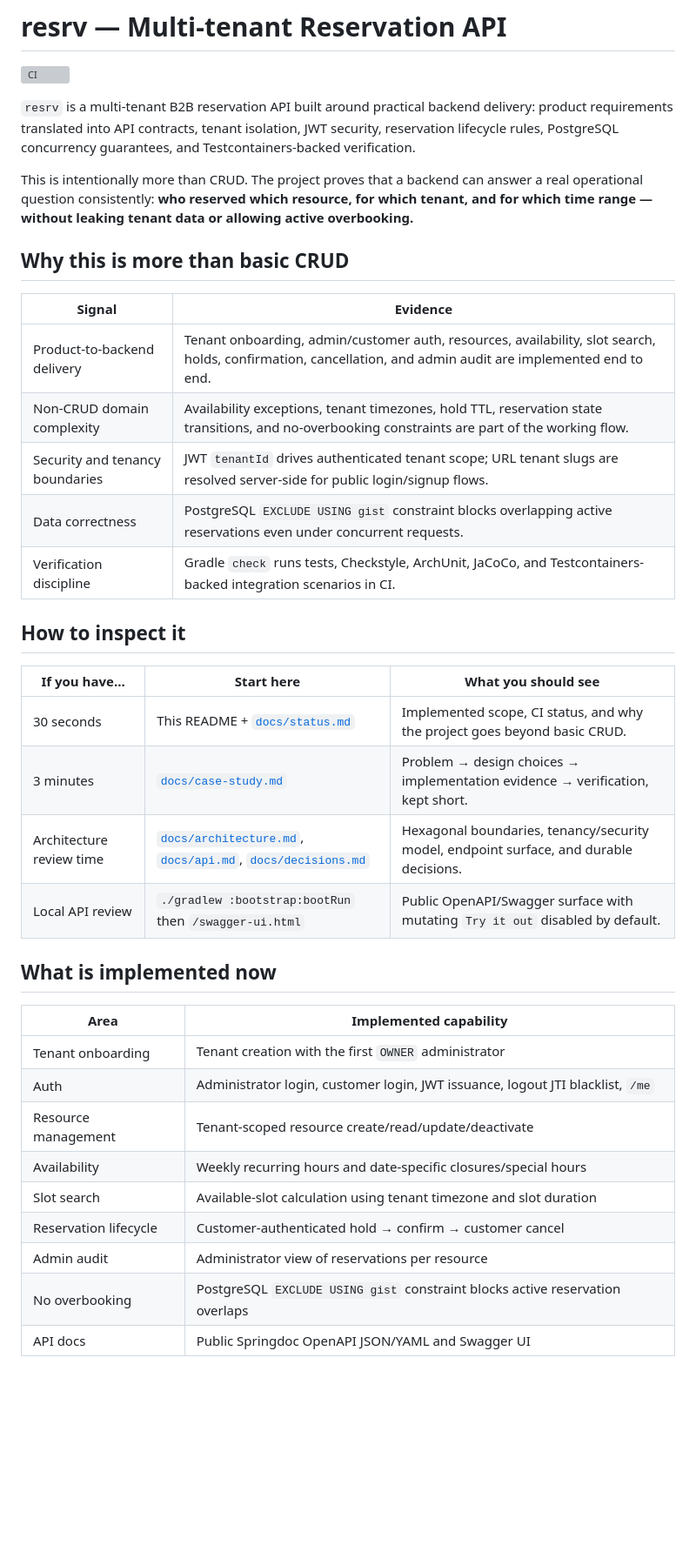
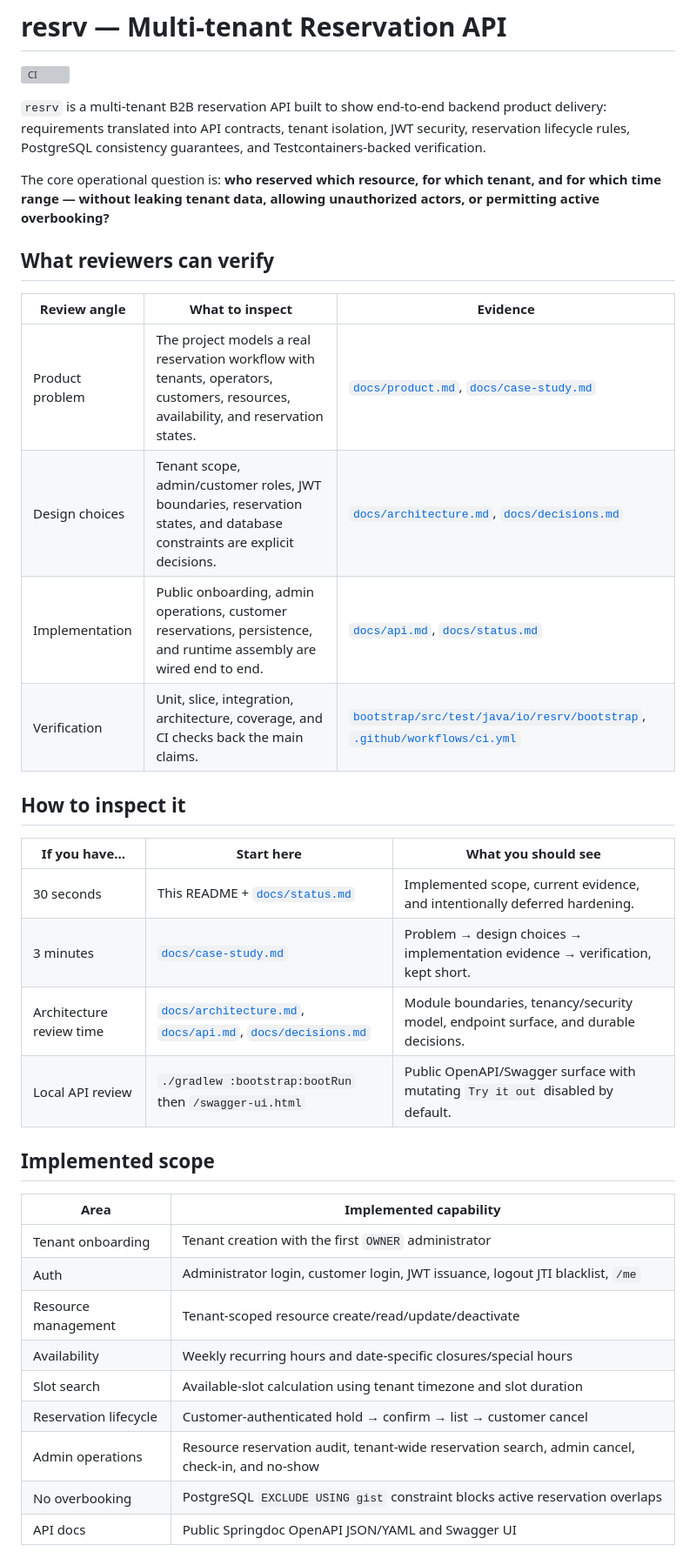
Before and after one commit to jaeyeopme/resrv, a Markdown page: README.md, the part around one of its changes. Shown at 87% size. Drawn GitHub-style; blank space fills up the shorter version; grey boxes are pictures that could not be loaded.

```diff
--- a/README.md
+++ b/README.md
@@ -2,30 +2,29 @@
 
 [![CI](https://github.com/jaeyeopme/resrv/actions/workflows/ci.yml/badge.svg?branch=main)](https://github.com/jaeyeopme/resrv/actions/workflows/ci.yml)
 
-`resrv` is a multi-tenant B2B reservation API built around practical backend delivery: product requirements translated into API contracts, tenant isolation, JWT security, reservation lifecycle rules, PostgreSQL concurrency guarantees, and Testcontainers-backed verification.
+`resrv` is a multi-tenant B2B reservation API built to show end-to-end backend product delivery: requirements translated into API contracts, tenant isolation, JWT security, reservation lifecycle rules, PostgreSQL consistency guarantees, and Testcontainers-backed verification.
 
-This is intentionally more than CRUD. The project proves that a backend can answer a real operational question consistently: **who reserved which resource, for which tenant, and for which time range — without leaking tenant data or allowing active overbooking.**
+The core operational question is: **who reserved which resource, for which tenant, and for which time range — without leaking tenant data, allowing unauthorized actors, or permitting active overbooking?**
 
-## Why this is more than basic CRUD
+## What reviewers can verify
 
-| Signal | Evidence |
-|---|---|
-| Product-to-backend delivery | Tenant onboarding, admin/customer auth, resources, availability, slot search, holds, confirmation, cancellation, and admin audit are implemented end to end. |
-| Non-CRUD domain complexity | Availability exceptions, tenant timezones, hold TTL, reservation state transitions, and no-overbooking constraints are part of the working flow. |
-| Security and tenancy boundaries | JWT `tenantId` drives authenticated tenant scope; URL tenant slugs are resolved server-side for public login/signup flows. |
-| Data correctness | PostgreSQL `EXCLUDE USING gist` constraint blocks overlapping active reservations even under concurrent requests. |
-| Verification discipline | Gradle `check` runs tests, Checkstyle, ArchUnit, JaCoCo, and Testcontainers-backed integration scenarios in CI. |
+| Review angle | What to inspect | Evidence |
+|---|---|---|
+| Product problem | The project models a real reservation workflow with tenants, operators, customers, resources, availability, and reservation states. | [`docs/product.md`](docs/product.md), [`docs/case-study.md`](docs/case-study.md) |
+| Design choices | Tenant scope, admin/customer roles, JWT boundaries, reservation states, and database constraints are explicit decisions. | [`docs/architecture.md`](docs/architecture.md), [`docs/decisions.md`](docs/decisions.md) |
+| Implementation | Public onboarding, admin operations, customer reservations, persistence, and runtime assembly are wired end to end. | [`docs/api.md`](docs/api.md), [`docs/status.md`](docs/status.md) |
+| Verification | Unit, slice, integration, architecture, coverage, and CI checks back the main claims. | [`bootstrap/src/test/java/io/resrv/bootstrap`](bootstrap/src/test/java/io/resrv/bootstrap), [`.github/workflows/ci.yml`](.github/workflows/ci.yml) |
 
 ## How to inspect it
 
 | If you have... | Start here | What you should see |
 |---|---|---|
-| 30 seconds | This README + [`docs/status.md`](docs/status.md) | Implemented scope, CI status, and why the project goes beyond basic CRUD. |
+| 30 seconds | This README + [`docs/status.md`](docs/status.md) | Implemented scope, current evidence, and intentionally deferred hardening. |
 | 3 minutes | [`docs/case-study.md`](docs/case-study.md) | Problem → design choices → implementation evidence → verification, kept short. |
-| Architecture review time | [`docs/architecture.md`](docs/architecture.md), [`docs/api.md`](docs/api.md), [`docs/decisions.md`](docs/decisions.md) | Hexagonal boundaries, tenancy/security model, endpoint surface, and durable decisions. |
+| Architecture review time | [`docs/architecture.md`](docs/architecture.md), [`docs/api.md`](docs/api.md), [`docs/decisions.md`](docs/decisions.md) | Module boundaries, tenancy/security model, endpoint surface, and durable decisions. |
 | Local API review | `./gradlew :bootstrap:bootRun` then `/swagger-ui.html` | Public OpenAPI/Swagger surface with mutating `Try it out` disabled by default. |
 
-## What is implemented now
+## Implemented scope
 
 | Area | Implemented capability |
 |---|---|
@@ -34,7 +33,7 @@ This is intentionally more than CRUD. The project proves that a backend can answ
 | Resource management | Tenant-scoped resource create/read/update/deactivate |
 | Availability | Weekly recurring hours and date-specific closures/special hours |
 | Slot search | Available-slot calculation using tenant timezone and slot duration |
-| Reservation lifecycle | Customer-authenticated hold → confirm → customer cancel |
-| Admin audit | Administrator view of reservations per resource |
+| Reservation lifecycle | Customer-authenticated hold → confirm → list → customer cancel |
+| Admin operations | Resource reservation audit, tenant-wide reservation search, admin cancel, check-in, and no-show |
 | No overbooking | PostgreSQL `EXCLUDE USING gist` constraint blocks active reservation overlaps |
 | API docs | Public Springdoc OpenAPI JSON/YAML and Swagger UI |
```
Also changed, not shown: other parts of README.md (+10 -41 lines).
